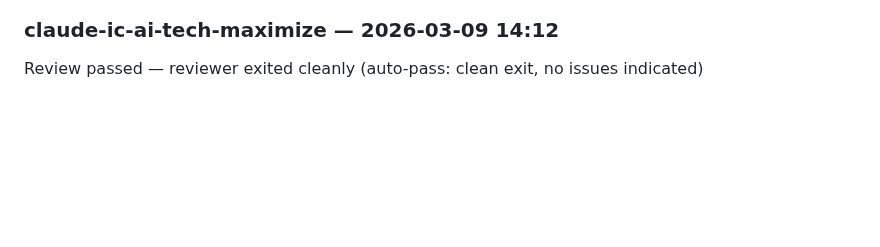
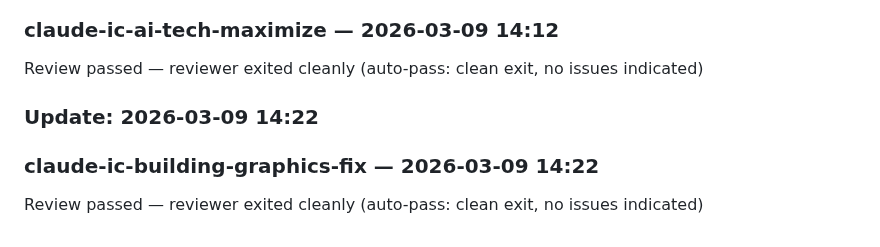
Before and after one commit to linkbag/IronCommand, a Markdown page: docs/ESR.md, the part around one of its changes. Rendered like a GitHub page; blank space fills up the shorter version.

Commit message:
docs: auto-update ESR + persist worklog for claude-ic-building-graphics-fix

```diff
--- a/docs/ESR.md
+++ b/docs/ESR.md
@@ -243,3 +243,7 @@ Review passed — reviewer exited cleanly (auto-pass: clean exit, no issues indi
 ### Update: 2026-03-09 14:12
 ### claude-ic-ai-tech-maximize — 2026-03-09 14:12
 Review passed — reviewer exited cleanly (auto-pass: clean exit, no issues indicated)
+
+### Update: 2026-03-09 14:22
+### claude-ic-building-graphics-fix — 2026-03-09 14:22
+Review passed — reviewer exited cleanly (auto-pass: clean exit, no issues indicated)
```
Also changed, not shown: other parts of docs/ESR.md (+1 -1 lines), docs/history/2026-03-09-claude-ic-building-graphics-fix.md (added, +34 -0 lines).
